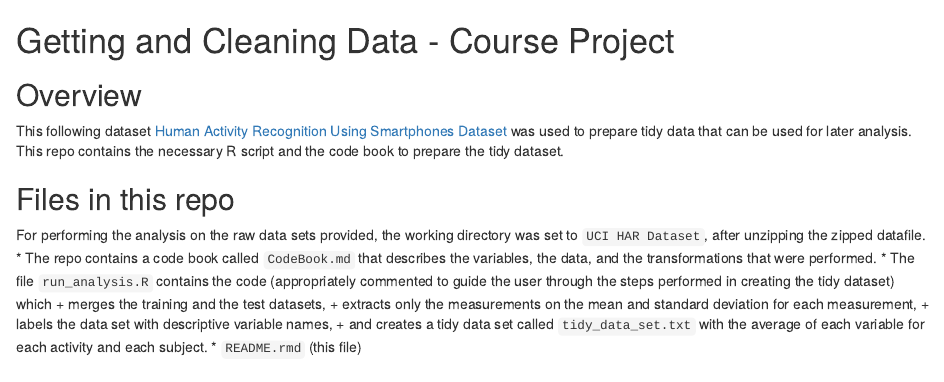
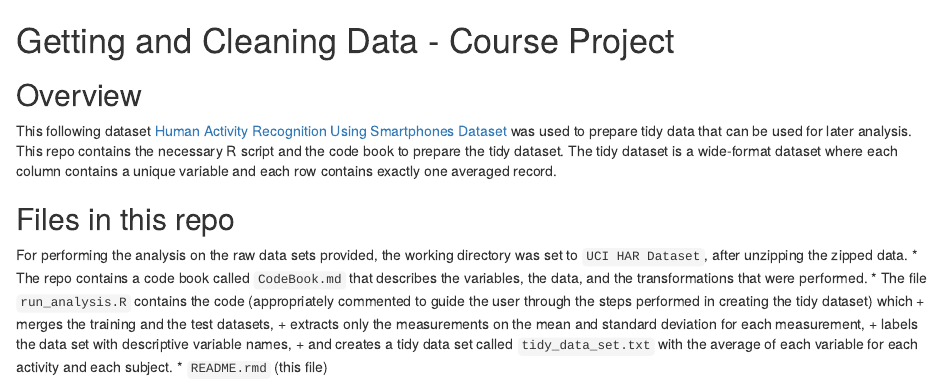
Before and after one commit to dsanyal/Getting_cleaning_data_course_project, an R Markdown document (README.rmd): the page in a window 1100 px wide, from its top. Rendered offline with R 4.5, knitr and Pandoc, with nearby package versions.

Commit message:
4th commit

```diff
--- a/README.rmd
+++ b/README.rmd
@@ -2,11 +2,11 @@ Getting and Cleaning Data - Course Project
 ==========================================
 
 ## Overview
-This following dataset [Human Activity Recognition Using Smartphones Dataset](http://archive.ics.uci.edu/ml/datasets/Human+Activity+Recognition+Using+Smartphones) was used to prepare tidy data that can be used for later analysis. This repo contains the necessary R script and the code book to prepare the tidy dataset.
+This following dataset [Human Activity Recognition Using Smartphones Dataset](http://archive.ics.uci.edu/ml/datasets/Human+Activity+Recognition+Using+Smartphones) was used to prepare tidy data that can be used for later analysis. This repo contains the necessary R script and the code book to prepare the tidy dataset. The tidy dataset is a wide-format dataset where each column contains a unique variable and each row contains exactly one averaged record.
 
 
 ## Files in this repo
-For performing the analysis on the raw data sets provided, the working directory was set to `UCI HAR Dataset`, after unzipping the zipped datafile.
+For performing the analysis on the raw data sets provided, the working directory was set to `UCI HAR Dataset`, after unzipping the zipped data.
 *  The repo contains a code book called `CodeBook.md` that describes the variables, the data, and the transformations that were performed.
 *   The file `run_analysis.R` contains the code (appropriately commented to guide the user through the steps performed in creating the tidy dataset) which
 	+ merges the training and the test datasets,
```
Also changed, not shown: CodeBook.rmd (+1 -0 lines).
